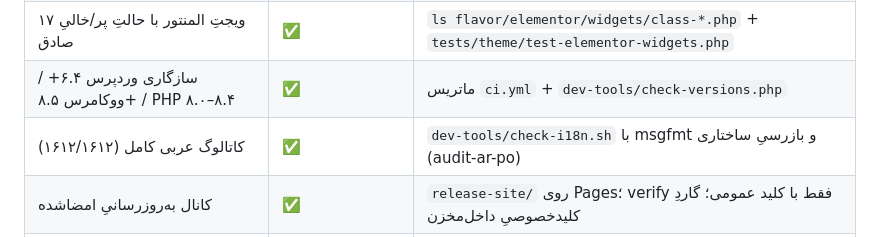
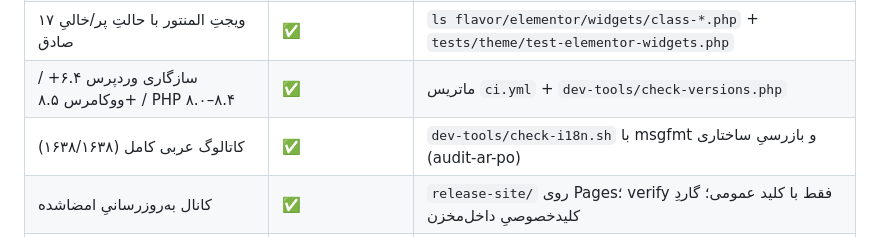
Before and after one commit to patrikjuniyor/flavor-restaurant, a Markdown page: docs/raastichin/listing.md, the part around the change. Drawn GitHub-style.

```diff
--- a/docs/raastichin/listing.md
+++ b/docs/raastichin/listing.md
@@ -75,7 +75,7 @@
 | ۳ قالب آمادهٔ المنتور (خانه/درباره/منو) | ✅ | گاردِ بصریِ `tests/ui/elementor-visual.mjs` — ۳۰ بررسی، سبز در CI |
 | ۱۷ ویجتِ المنتور با حالتِ پر/خالیِ صادق | ✅ | `ls flavor/elementor/widgets/class-*.php` + `tests/theme/test-elementor-widgets.php` |
 | سازگاری وردپرس ۶.۴+ / ووکامرس ۸.۵+ / PHP ۸.۰–۸.۴ | ✅ | ماتریس `ci.yml` + `dev-tools/check-versions.php` |
-| کاتالوگ عربی کامل (۱۶۱۲/۱۶۱۲) | ✅ | `dev-tools/check-i18n.sh` با msgfmt و بازرسیِ ساختاری (audit-ar-po) |
+| کاتالوگ عربی کامل (۱۶۳۸/۱۶۳۸) | ✅ | `dev-tools/check-i18n.sh` با msgfmt و بازرسیِ ساختاری (audit-ar-po) |
 | کانال به‌روزرسانیِ امضاشده | ✅ | `release-site/` روی Pages؛ verify فقط با کلید عمومی؛ گاردِ کلیدخصوصیِ داخل‌مخزن |
 | اپ بومی فلاتر (اندروید+iOS) | 🟨 منبع در مخزن، تست/بیلد در CI | `build-mobile.yml`؛ **انتشار استور و گواهی Push با مالک است** — ادعای «آمادهٔ کافه‌بازار» نمی‌کنیم |
 | اسکن QR میز با دوربین (اپ) | ❌ ندارد | در اپ فقط deep-linkِ پیوند QR هست؛ اگر ادعا شد، اول پیاده‌سازی |
```
Also changed, not shown: README.md (+2 -2 lines).
